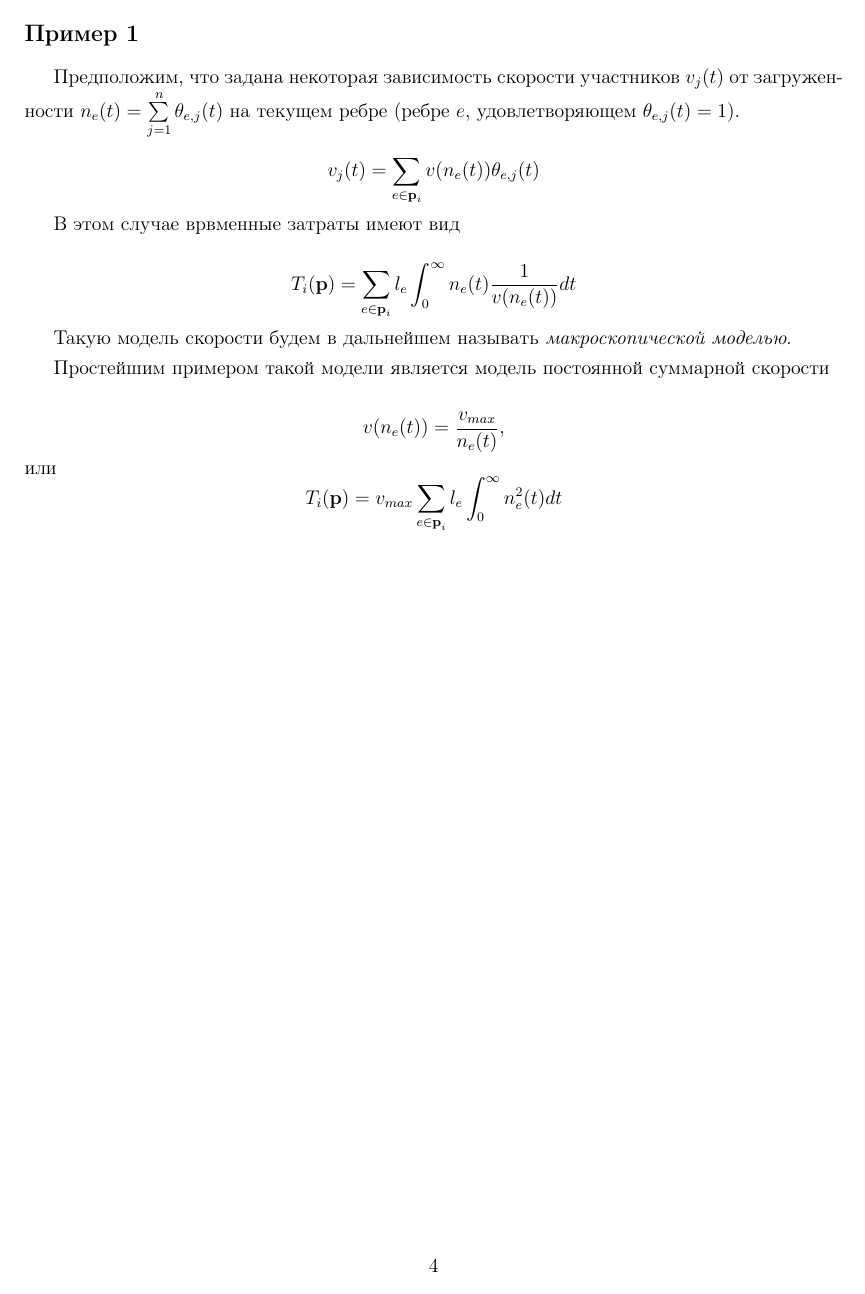
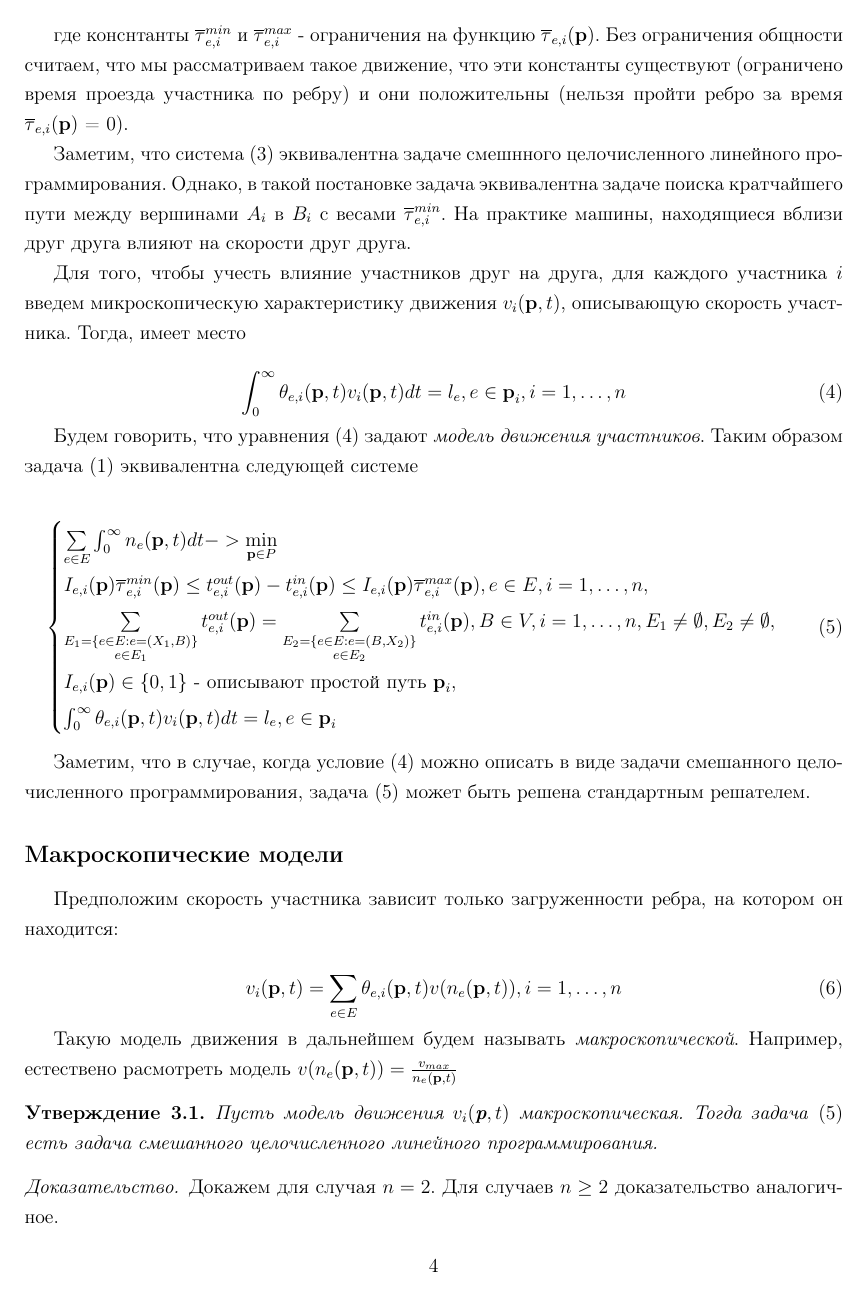
Before and after one commit to RunToTheMars/graph_navigator_optimazer, a LaTeX thesis (articles/STAS-1900/Diplom.tex): page 4 of 4 before the commit and page 4 of 5 after it. Compiled offline with pdfLaTeX.

Commit message:
NEW: add statements

```diff
--- a/articles/STAS-1900/Diplom.tex
+++ b/articles/STAS-1900/Diplom.tex
@@ -5,7 +5,10 @@
 \usepackage{amsfonts}
 \usepackage{amsmath}
 \usepackage{indentfirst}
+\usepackage{amsthm}
 \DeclareMathOperator*{\minn}{min}
+\newtheorem{theorem}{Theorem}[section]
+\newtheorem{state}[theorem]{Утверждение}
 
 \usepackage[left=2cm,right=1.5cm,top=2cm,bottom=2cm]{geometry}
 \linespread{1.25}
@@ -67,2 +66 @@ $$T_i (\textbf{p}) = \sum \limits_{e \in \textbf{p}_i} l_e \sum \limits_{j = 1}^
 
-\subsection*{Пример 1}
@@ -69,4 +71,3 @@ $$T_i (\textbf{p}) = \sum \limits_{e \in \textbf{p}_i} l_e \sum \limits_{j = 1}^
 
-Предположим, что задана некоторая зависимость скорости участников $v_j(t)$ от загруженности $n_e(t) = \sum\limits_{j = 1}^n\theta_{e, j} (t)$ на текущем ребре (ребре $e$, удовлетворяющем $\theta_{e, j} (t) = 1$).
+Поскольку передвижение каждого участника проходит непрерывно, функции $\theta_{e, i} (\textbf{p}, t)$ являются индикаторами некоторых интервалов $[t_{e, i}^{in} (\textbf{p}), t_{e, i}^{out} (\textbf{p})]$. Также $\theta_{e, i} (\textbf{p}, t)$ описывают движение по некоторому простому пути $\textbf{p}_i$, поэтому стоит ввести ограничения на $t_{e, i}^{in} (\textbf{p}), t_{e, i}^{out} (\textbf{p})$:
 
-$$v_j(t) = \sum \limits_{e \in \textbf{p}_i} v (n_e (t)) \theta_{e, j} (t)$$
@@ -73,15 +84,60 @@ $$v_j(t) = \sum \limits_{e \in \textbf{p}_i} v (n_e (t)) \theta_{e, j} (t)$$
 
-В этом случае врвменные затраты имеют вид
+\footnotetext {Данное условие есть система уравнений на $I_{e, i} (\textbf{p})$, строющая биекцию между $I_{e, i}$ и \textbf{p}}
 
-$$T_i (\textbf{p}) = \sum \limits_{e \in \textbf{p}_i} l_e \int_{0}^{\infty} n_e (t) \frac{1}{v(n_e(t))} dt $$
+где конснтанты $\overline{\tau}_{e, i}^{min}$ и $\overline{\tau}_{e, i}^{max}$ - ограничения на функцию $\overline{\tau}_{e, i} (\textbf{p})$. Без ограничения общности считаем, что мы рассматриваем такое движение, что эти константы существуют (ограничено время проезда участника по ребру) и они положительны (нельзя пройти ребро за время $\overline{\tau}_{e, i} (\textbf{p})$ = 0).
 
-Такую модель скорости будем в дальнейшем называть \textit{макроскопической моделью}.
+Заметим, что система \eqref{eq:restr_t} эквивалентна задаче смешнного целочисленного линейного программирования. Однако, в такой постановке задача эквивалентна задаче поиска кратчайшего пути между вершинами $A_i$ в $B_i$ с весами $\overline{\tau}_{e, i}^{min}$. На практике машины, находящиеся вблизи друг друга влияют на скорости друг друга.
 
-Простейшим примером такой модели является модель постоянной суммарной скорости
+Для того, чтобы учесть влияние участников друг на друга, для каждого участника $i$ введем микроскопическую характеристику движения $v_i(\textbf{p}, t)$, описывающую скорость участника.
+Тогда, имеет место
 
-$$v (n_e (t)) = \frac{v_{max}}{n_e (t)},$$
-или
-$$T_i (\textbf{p}) = v_{max} \sum \limits_{e \in \textbf{p}_i} l_e \int_{0}^{\infty} n_e^2 (t) dt $$
+\begin{equation}
+\label{eq:velocity_eq}
+\int_{0}^{\infty} \theta_{e, i} (\textbf{p}, t) v_i(\textbf{p}, t) dt = l_e, e \in \textbf{p}_i, i = 1, \dots, n
+\end{equation}
 
+Будем говорить, что уравнения \eqref{eq:velocity_eq} задают \textit{модель движения участников}. Таким образом задача \eqref{eq:target_task_T} эквивалентна следующей системе
+
+\begin{equation}
+\label{eq:target_task_theta_v}
+\begin{cases}
+	\sum \limits_{e \in E} \int_{0}^{\infty} n_e (\textbf{p}, t)dt -> \minn\limits_{ \textbf{p} \in P}
+	\\
+	I_{e, i} (\textbf{p}) \overline{\tau}_{e, i}^{min}(\textbf{p}) \le t_{e, i}^{out}(\textbf{p}) - t_{e, i}^{in}(\textbf{p}) \le I_{e, i}(\textbf{p}) \overline{\tau}_{e, i}^{max}(\textbf{p}), e \in E, i = 1, \dots, n,
+	\\
+	\sum \limits_{ \substack{E_1 = \{ e \in E: e = (X_1, B) \} \\ e \in E_1}} t_{e, i}^{out} (\textbf{p}) = \sum \limits_{ \substack{E_2 = \{ e \in E: e = (B, X_2) \} \\ e \in E_2}} t_{e, i}^{in} (\textbf{p}), B \in V, i = 1, \dots, n, E_1 \ne \emptyset, E_2 \ne \emptyset,
+	\\
+	I_{e, i} (\textbf{p}) \in \{0, 1\} \text { - описывают простой путь $\textbf{p}_i$},
+	\\
+	\int_{0}^{\infty} \theta_{e, i} (\textbf{p}, t) v_i(\textbf{p}, t) dt = l_e, e \in \textbf{p}_i
+\end{cases}
+\end{equation}
+
+Заметим, что в случае, когда условие \eqref{eq:velocity_eq} можно описать в виде задачи смешанного целочисленного программирования,
+задача \eqref{eq:target_task_theta_v} может быть решена стандартным решателем.
+
+\subsection*{Макроскопические модели}
+
+Предположим скорость участника зависит только загруженности ребра, на котором он находится:
+
+\begin{equation}
+	\label{eq:velocity_eq_macro}
+	 v_i(\textbf{p}, t) = \sum \limits _{e \in E} \theta_{e, i} (\textbf{p}, t) v (n_e (\textbf{p}, t)),  i = 1, \dots, n
+\end{equation}
+
+Такую модель движения в дальнейшем будем называть \textit{макроскопической}.
+Например, естествено расмотреть модель $ v (n_e (\textbf{p}, t)) = \frac{v_{max}}{n_e (\textbf{p}, t)}$
+
+\begin{state}
+	Пусть модель движения $ v_i(\textbf{p}, t)$ макроскопическая. Тогда задача \eqref{eq:target_task_theta_v} есть задача смешанного целочисленного линейного программирования.
+\end{state}
+
+\begin{proof}
+	Докажем для случая $n = 2$. Для случаев $n \ge 2$ доказательство аналогичное.
+
+	Пусть имеется задача смешанного целочисленного линейного программирования \eqref{eq:restr_t} с переменными $t_{e, i}^{in}, t_{e, i}^{out}, I_{e, i}, e \in E, i = 1, 2$
+
+	$$\int_{0}^{\infty} \theta_{e, i} (\textbf{p}, t) v_i(\textbf{p}, t)$$
+\end{proof}
 
 \end{document}
```
Also changed, not shown: articles/STAS-1900/Diplom.pdf, articles/STAS-1900/Diplom.tex (48 more changed lines).
